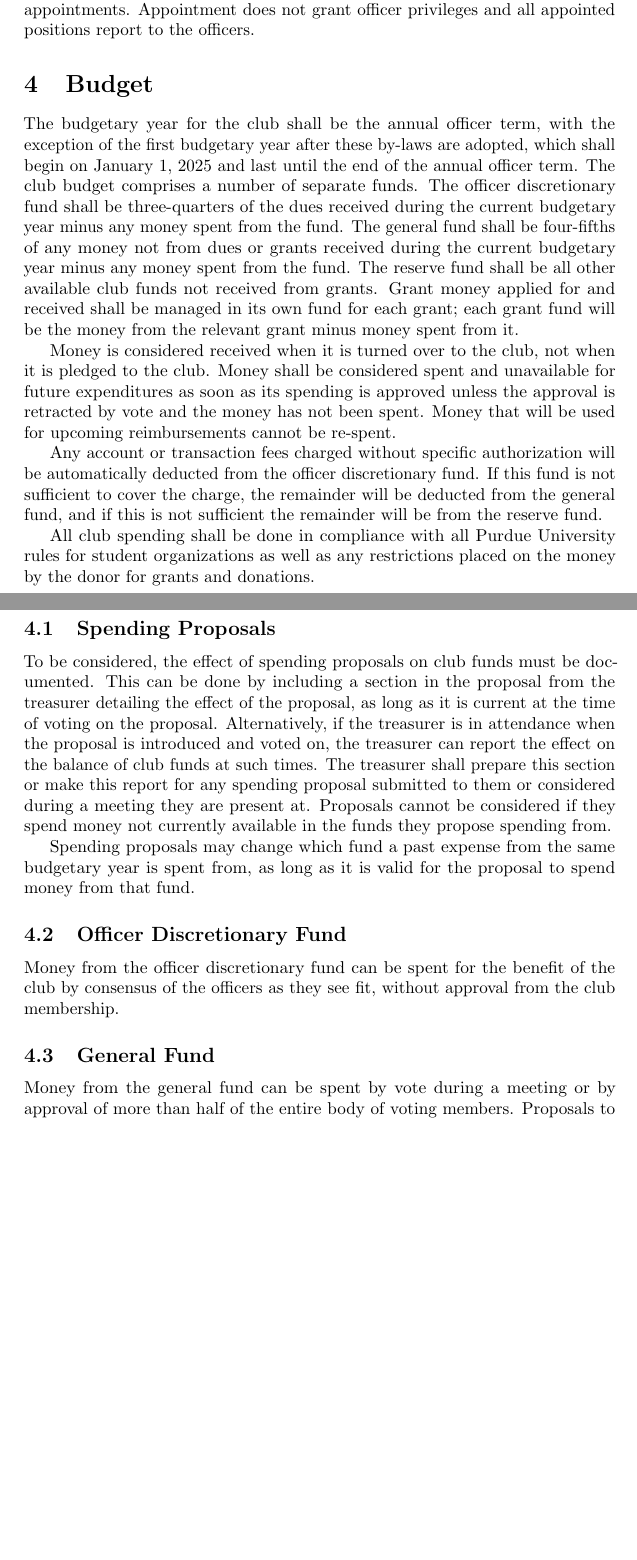
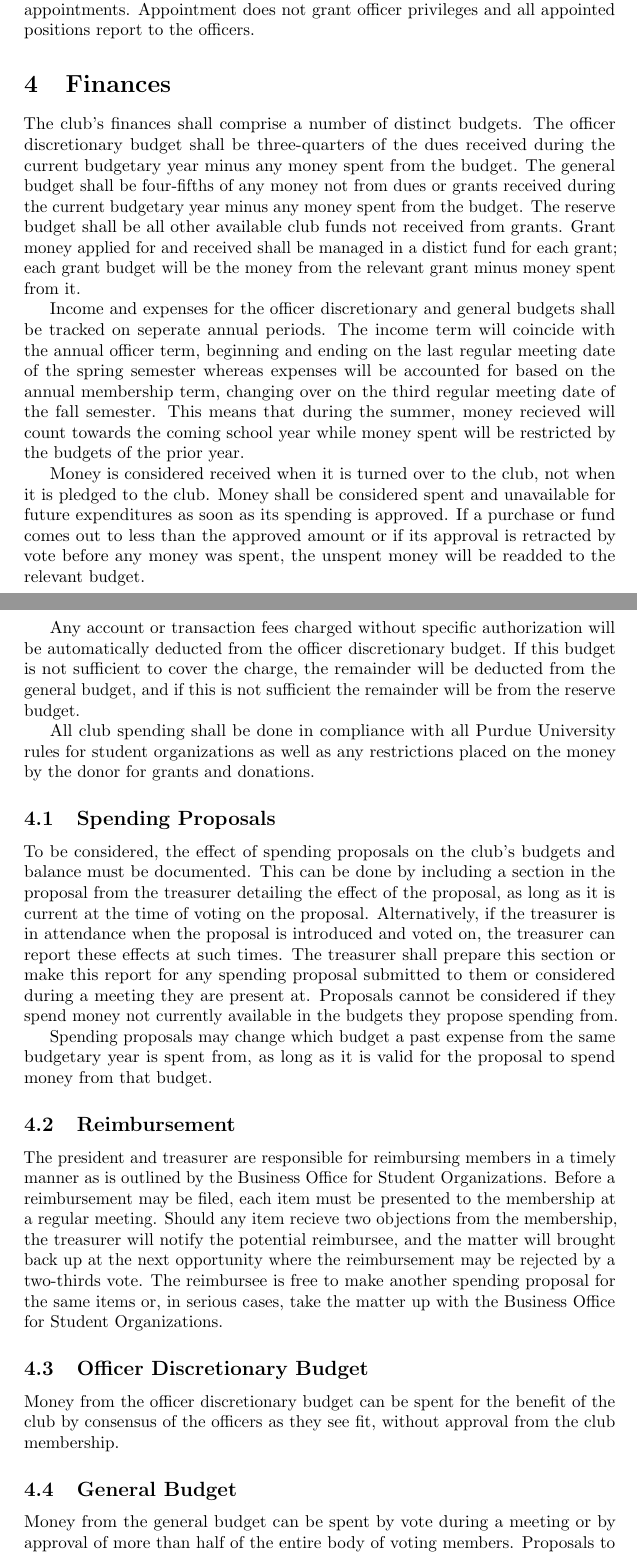
Before and after one commit to w9yb/constitution-and-bylaws, a LaTeX document (bylaws/bylaws.tex): two parts of pages 4 and 5 of 5 before the commit and two parts of pages 4 and 5 of 6 after it, joined at a grey line, cut so that both start at the same text, the shorter picture padded with empty space. Compiled offline with pdfLaTeX.

Commit message:
Assorted revisions mostly concerning finance

```diff
--- a/bylaws/bylaws.tex
+++ b/bylaws/bylaws.tex
@@ -85,30 +85,39 @@ end of the current annual officer term. By consensus the officers can remove
 appointments. Appointment does not grant officer privileges and all appointed
 positions report to the officers.
 
-\section{Budget}
+\section{Finances}
 
-The budgetary year for the club shall be the annual officer term, with the
-exception of the first budgetary year after these by-laws are adopted, which
-shall begin on January 1, 2025 and last until the end of the annual officer
-term. The club budget comprises a number of separate funds. The officer
-discretionary fund shall be three-quarters of the dues received during the
-current budgetary year minus any money spent from the fund. The general fund
+The club's finances shall comprise a number of distinct budgets. The officer
+discretionary budget shall be three-quarters of the dues received during the
+current budgetary year minus any money spent from the budget. The general budget
 shall be four-fifths of any money not from dues or grants received during the
-current budgetary year minus any money spent from the fund. The reserve fund
+current budgetary year minus any money spent from the budget. The reserve budget
 shall be all other available club funds not received from grants. Grant money
-applied for and received shall be managed in its own fund for each grant; each
-grant fund will be the money from the relevant grant minus money spent from it.
+applied for and received shall be managed in a distict fund for each grant; each
+grant budget will be the money from the relevant grant minus money spent from
+it.
+
+Income and expenses for the officer discretionary and general budgets shall be
+tracked on seperate annual periods. The income term will coincide with the
+annual officer term, beginning and ending on the last regular meeting date of
+the spring semester whereas expenses will be accounted for based on the annual
+membership term, changing over on the third regular meeting date of the fall
+semester. This means that during the summer, money recieved will count towards
+the coming school year while money spent will be restricted by the budgets of
+the prior year.
 
 Money is considered received when it is turned over to the club, not when it is
 pledged to the club. Money shall be considered spent and unavailable for future
-expenditures as soon as its spending is approved unless the approval is
-retracted by vote and the money has not been spent. Money that will be used for
-upcoming reimbursements cannot be re-spent.
+expenditures as soon as its spending is approved. If a purchase or fund comes
+out to less than the approved amount or if its approval is retracted by vote
+before any money was spent, the unspent money will be readded to the relevant
+budget.
 
 Any account or transaction fees charged without specific authorization will be
-automatically deducted from the officer discretionary fund. If this fund is not
-sufficient to cover the charge, the remainder will be deducted from the general
-fund, and if this is not sufficient the remainder will be from the reserve fund.
+automatically deducted from the officer discretionary budget. If this budget is
+not sufficient to cover the charge, the remainder will be deducted from the
+general budget, and if this is not sufficient the remainder will be from the
+reserve budget.
 
 All club spending shall be done in compliance with all Purdue University rules
 for student organizations as well as any restrictions placed on the money by the
@@ -116,28 +125,40 @@ donor for grants and donations.
 
 \subsection{Spending Proposals}
 
-To be considered, the effect of spending proposals on club funds must be
-documented. This can be done by including a section in the proposal from the
-treasurer detailing the effect of the proposal, as long as it is current at the
-time of voting on the proposal. Alternatively, if the treasurer is in attendance
-when the proposal is introduced and voted on, the treasurer can report the
-effect on the balance of club funds at such times. The treasurer shall prepare
+To be considered, the effect of spending proposals on the club's budgets and
+balance must be documented. This can be done by including a section in the
+proposal from the treasurer detailing the effect of the proposal, as long as it
+is current at the time of voting on the proposal. Alternatively, if the
+treasurer is in attendance when the proposal is introduced and voted on, the
+treasurer can report these effects at such times. The treasurer shall prepare
 this section or make this report for any spending proposal submitted to them or
 considered during a meeting they are present at. Proposals cannot be considered
-if they spend money not currently available in the funds they propose spending
+if they spend money not currently available in the budgets they propose spending
 from.
 
-Spending proposals may change which fund a past expense from the same budgetary
-year is spent from, as long as it is valid for the proposal to spend money from
-that fund.
+Spending proposals may change which budget a past expense from the same
+budgetary year is spent from, as long as it is valid for the proposal to spend
+money from that budget.
 
-\subsection{Officer Discretionary Fund}
+\subsection{Reimbursement}
 
-Money from the officer discretionary fund can be spent for the benefit of the
+The president and treasurer are responsible for reimbursing members in a timely
+manner as is outlined by the Business Office for Student Organizations. Before a
+reimbursement may be filed, each item must be presented to the membership at a
+regular meeting. Should any item recieve two objections from the membership, the
+treasurer will notify the potential reimbursee, and the matter will brought back
+up at the next opportunity where the reimbursement may be rejected by a
+two-thirds vote. The reimbursee is free to make another spending proposal for
+the same items or, in serious cases, take the matter up with the Business Office
+for Student Organizations.
+
+\subsection{Officer Discretionary Budget}
+
+Money from the officer discretionary budget can be spent for the benefit of the
 club by consensus of the officers as they see fit, without approval from the
 club membership.
 
-\subsection{General Fund}
+\subsection{General Budget}
 
-Money from the general fund can be spent by vote during a meeting or by approval
-of more than half of the entire body of voting members. Proposals to spend money
+Money from the general budget can be spent by vote during a meeting or by
+approval of more than half of the entire body of voting members. Proposals to
```
Also changed, not shown: bylaws/bylaws.tex (31 more changed lines).
